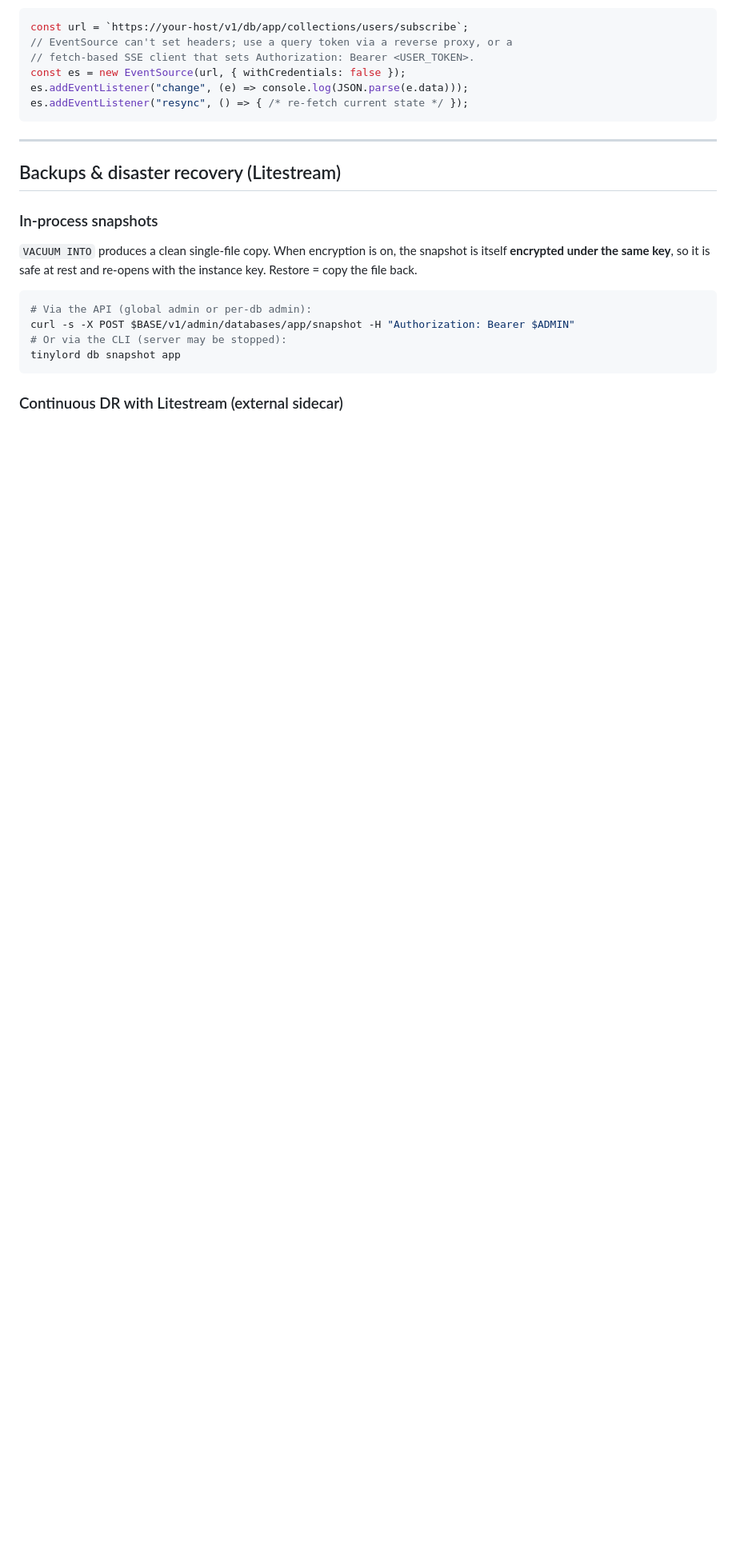
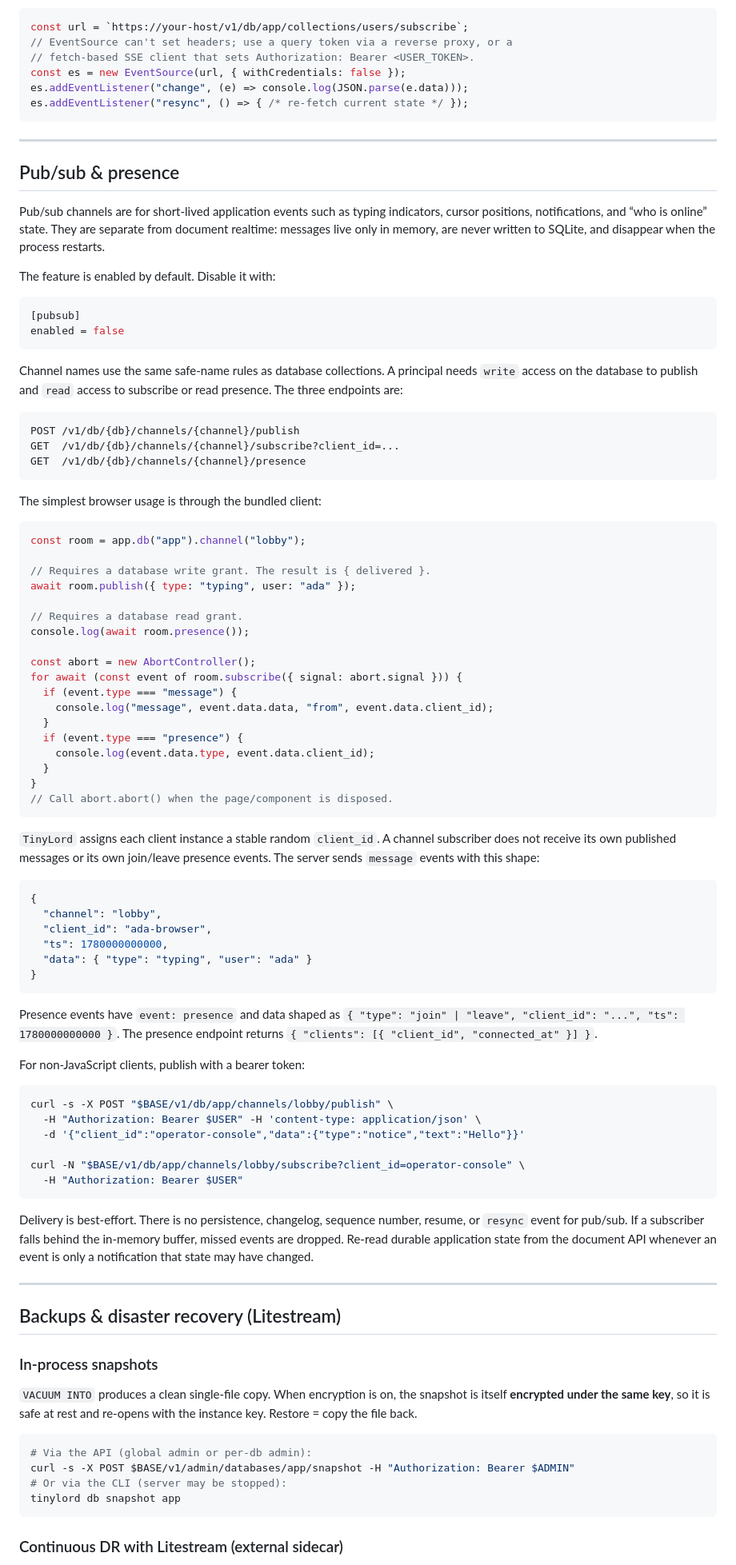
Before and after one commit to tudisco/tinylord, a Markdown page: README.md, the part around one of its changes. Shown at 80% size. Drawn GitHub-style; blank space fills up the shorter version.

Commit message:
Document pubsub and presence for users

````diff
--- a/README.md
+++ b/README.md
@@ -711,6 +715,89 @@ es.addEventListener("resync", () => { /* re-fetch current state */ });
 
 ---
 
+## Pub/sub & presence
+
+Pub/sub channels are for short-lived application events such as typing
+indicators, cursor positions, notifications, and “who is online” state. They
+are separate from document realtime: messages live only in memory, are never
+written to SQLite, and disappear when the process restarts.
+
+The feature is enabled by default. Disable it with:
+
+```toml
+[pubsub]
+enabled = false
+```
+
+Channel names use the same safe-name rules as database collections. A principal
+needs `write` access on the database to publish and `read` access to subscribe
+or read presence. The three endpoints are:
+
+```text
+POST /v1/db/{db}/channels/{channel}/publish
+GET  /v1/db/{db}/channels/{channel}/subscribe?client_id=...
+GET  /v1/db/{db}/channels/{channel}/presence
+```
+
+The simplest browser usage is through the bundled client:
+
+```js
+const room = app.db("app").channel("lobby");
+
+// Requires a database write grant. The result is { delivered }.
+await room.publish({ type: "typing", user: "ada" });
+
+// Requires a database read grant.
+console.log(await room.presence());
+
+const abort = new AbortController();
+for await (const event of room.subscribe({ signal: abort.signal })) {
+  if (event.type === "message") {
+    console.log("message", event.data.data, "from", event.data.client_id);
+  }
+  if (event.type === "presence") {
+    console.log(event.data.type, event.data.client_id);
+  }
+}
+// Call abort.abort() when the page/component is disposed.
+```
+
+`TinyLord` assigns each client instance a stable random `client_id`. A channel
+subscriber does not receive its own published messages or its own join/leave
+presence events. The server sends `message` events with this shape:
+
+```json
+{
+  "channel": "lobby",
+  "client_id": "ada-browser",
+  "ts": 1780000000000,
+  "data": { "type": "typing", "user": "ada" }
+}
+```
+
+Presence events have `event: presence` and data shaped as
+`{ "type": "join" | "leave", "client_id": "...", "ts": 1780000000000 }`.
+The presence endpoint returns `{ "clients": [{ "client_id", "connected_at" }] }`.
+
+For non-JavaScript clients, publish with a bearer token:
+
+```bash
+curl -s -X POST "$BASE/v1/db/app/channels/lobby/publish" \
+  -H "Authorization: Bearer $USER" -H 'content-type: application/json' \
+  -d '{"client_id":"operator-console","data":{"type":"notice","text":"Hello"}}'
+
+curl -N "$BASE/v1/db/app/channels/lobby/subscribe?client_id=operator-console" \
+  -H "Authorization: Bearer $USER"
+```
+
+Delivery is best-effort. There is no persistence, changelog, sequence number,
+resume, or `resync` event for pub/sub. If a subscriber falls behind the
+in-memory buffer, missed events are dropped. Re-read durable application state
+from the document API whenever an event is only a notification that state may
+have changed.
+
+---
+
 ## Backups & disaster recovery (Litestream)
 
 ### In-process snapshots
````
Also changed, not shown: other parts of README.md (+4 -0 lines).
